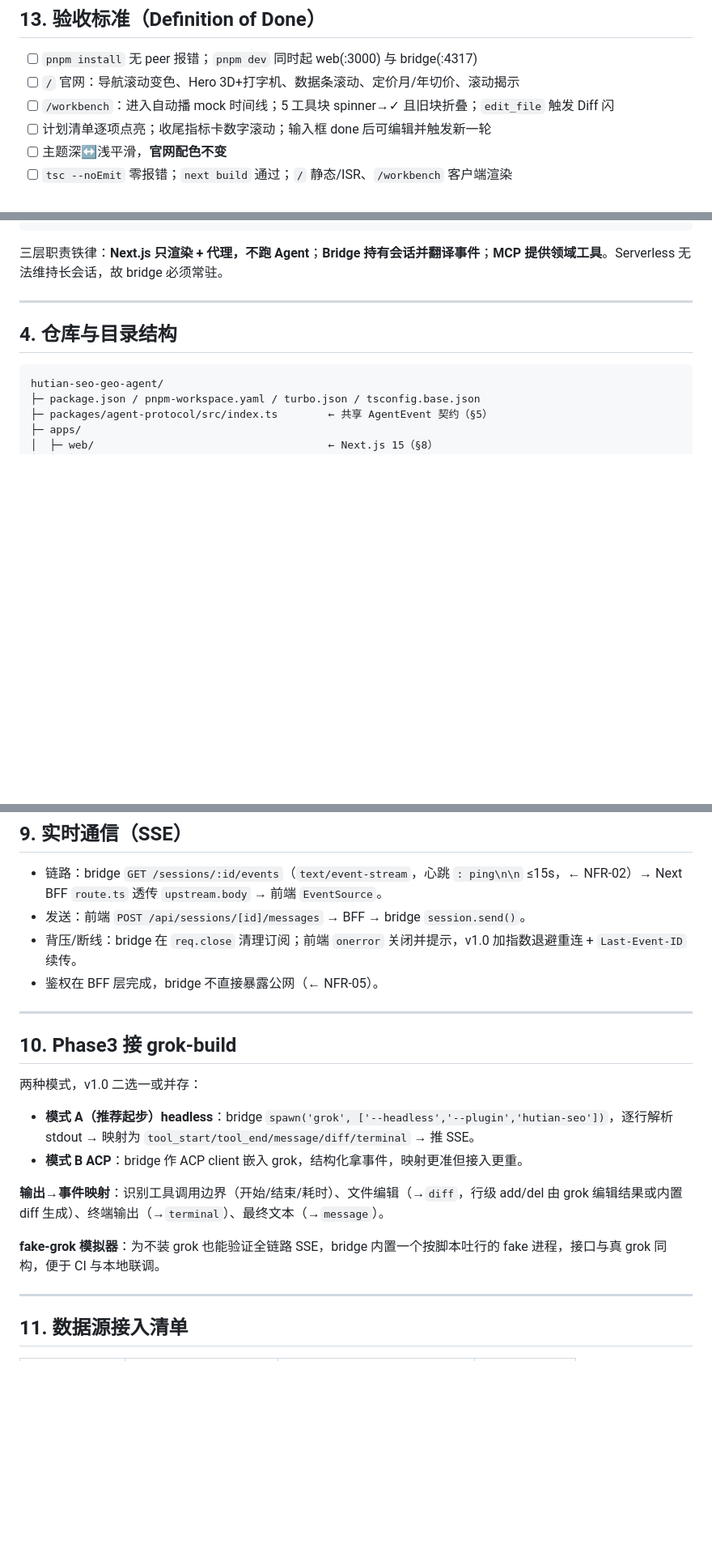
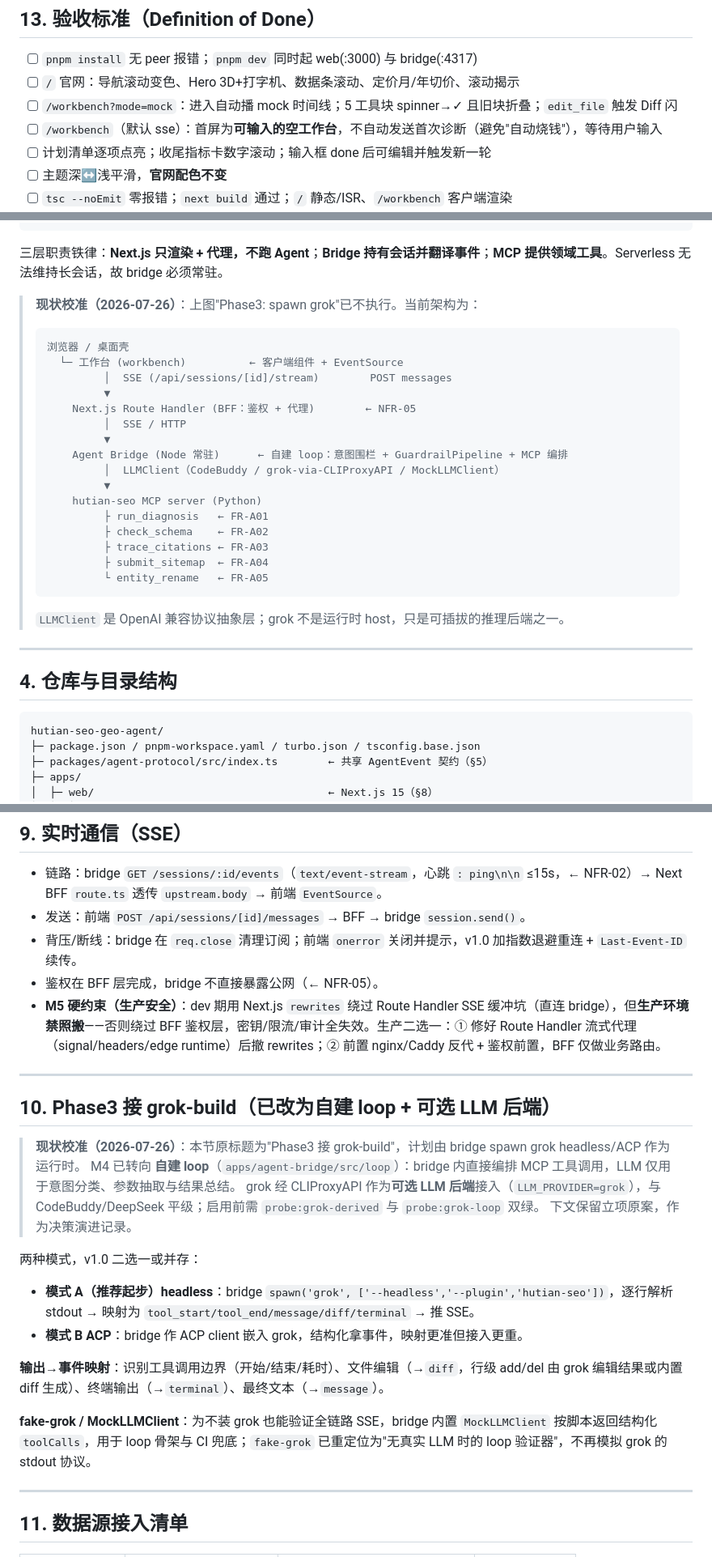
Before and after one commit to esanwu-bot/Echo5, a Markdown page: docs/qwen交接.md, 3 parts joined by grey strips. Shown at 81% size. Rendered like a GitHub page; blank space fills up the shorter version.

````diff
--- a/docs/qwen交接.md
+++ b/docs/qwen交接.md
@@ -237,7 +237,8 @@
 
 - [ ] `pnpm install` 无 peer 报错；`pnpm dev` 同时起 web(:3000) 与 bridge(:4317)
 - [ ] `/` 官网：导航滚动变色、Hero 3D+打字机、数据条滚动、定价月/年切价、滚动揭示
-- [ ] `/workbench`：进入自动播 mock 时间线；5 工具块 spinner→✓ 且旧块折叠；`edit_file` 触发 Diff 闪
+- [ ] `/workbench?mode=mock`：进入自动播 mock 时间线；5 工具块 spinner→✓ 且旧块折叠；`edit_file` 触发 Diff 闪
+- [ ] `/workbench`（默认 sse）：首屏为**可输入的空工作台**，不自动发送首次诊断（避免"自动烧钱"），等待用户输入
 - [ ] 计划清单逐项点亮；收尾指标卡数字滚动；输入框 done 后可编辑并触发新一轮
 - [ ] 主题深↔浅平滑，**官网配色不变**
 - [ ] `tsc --noEmit` 零报错；`next build` 通过；`/` 静态/ISR、`/workbench` 客户端渲染
@@ -391,6 +399,29 @@
 ```
 
 三层职责铁律：**Next.js 只渲染 + 代理，不跑 Agent**；**Bridge 持有会话并翻译事件**；**MCP 提供领域工具**。Serverless 无法维持长会话，故 bridge 必须常驻。
+
+> **现状校准（2026-07-26）**：上图"Phase3: spawn grok"已不执行。当前架构为：
+>
+> ```
+> 浏览器 / 桌面壳
+>   └─ 工作台 (workbench)          ← 客户端组件 + EventSource
+>          │  SSE (/api/sessions/[id]/stream)        POST messages
+>          ▼
+>     Next.js Route Handler (BFF：鉴权 + 代理)        ← NFR-05
+>          │  SSE / HTTP
+>          ▼
+>     Agent Bridge (Node 常驻)      ← 自建 loop：意图围栏 + GuardrailPipeline + MCP 编排
+>          │  LLMClient（CodeBuddy / grok-via-CLIProxyAPI / MockLLMClient）
+>          ▼
+>     hutian-seo MCP server (Python)
+>          ├ run_diagnosis   ← FR-A01
+>          ├ check_schema    ← FR-A02
+>          ├ trace_citations ← FR-A03
+>          ├ submit_sitemap  ← FR-A04
+>          └ entity_rename   ← FR-A05
+> ```
+>
+> `LLMClient` 是 OpenAI 兼容协议抽象层；grok 不是运行时 host，只是可插拔的推理后端之一。
 
 ---
 
@@ -529,10 +561,16 @@ export type AgentEvent =
 - 发送：前端 `POST /api/sessions/[id]/messages` → BFF → bridge `session.send()`。
 - 背压/断线：bridge 在 `req.close` 清理订阅；前端 `onerror` 关闭并提示，v1.0 加指数退避重连 + `Last-Event-ID` 续传。
 - 鉴权在 BFF 层完成，bridge 不直接暴露公网（← NFR-05）。
+- **M5 硬约束（生产安全）**：dev 期用 Next.js `rewrites` 绕过 Route Handler SSE 缓冲坑（直连 bridge），但**生产环境禁照搬**——否则绕过 BFF 鉴权层，密钥/限流/审计全失效。生产二选一：① 修好 Route Handler 流式代理（signal/headers/edge runtime）后撤 rewrites；② 前置 nginx/Caddy 反代 + 鉴权前置，BFF 仅做业务路由。
 
 ---
 
-## 10. Phase3 接 grok-build
+## 10. Phase3 接 grok-build（已改为自建 loop + 可选 LLM 后端）
+
+> **现状校准（2026-07-26）**：本节原标题为"Phase3 接 grok-build"，计划由 bridge spawn grok headless/ACP 作为运行时。
+> M4 已转向 **自建 loop**（`apps/agent-bridge/src/loop`）：bridge 内直接编排 MCP 工具调用，LLM 仅用于意图分类、参数抽取与结果总结。
+> grok 经 CLIProxyAPI 作为**可选 LLM 后端**接入（`LLM_PROVIDER=grok`），与 CodeBuddy/DeepSeek 平级；启用前需 `probe:grok-derived` 与 `probe:grok-loop` 双绿。
+> 下文保留立项原案，作为决策演进记录。
 
 两种模式，v1.0 二选一或并存：
 
@@ -541,7 +579,7 @@ export type AgentEvent =
 
 **输出→事件映射**：识别工具调用边界（开始/结束/耗时）、文件编辑（→`diff`，行级 add/del 由 grok 编辑结果或内置 diff 生成）、终端输出（→`terminal`）、最终文本（→`message`）。
 
-**fake-grok 模拟器**：为不装 grok 也能验证全链路 SSE，bridge 内置一个按脚本吐行的 fake 进程，接口与真 grok 同构，便于 CI 与本地联调。
+**fake-grok / MockLLMClient**：为不装 grok 也能验证全链路 SSE，bridge 内置 `MockLLMClient` 按脚本返回结构化 `toolCalls`，用于 loop 骨架与 CI 兜底；`fake-grok` 已重定位为"无真实 LLM 时的 loop 验证器"，不再模拟 grok 的 stdout 协议。
 
 ---
 
````
Also changed, not shown: other parts of docs/qwen交接.md (+47 -37 lines).
